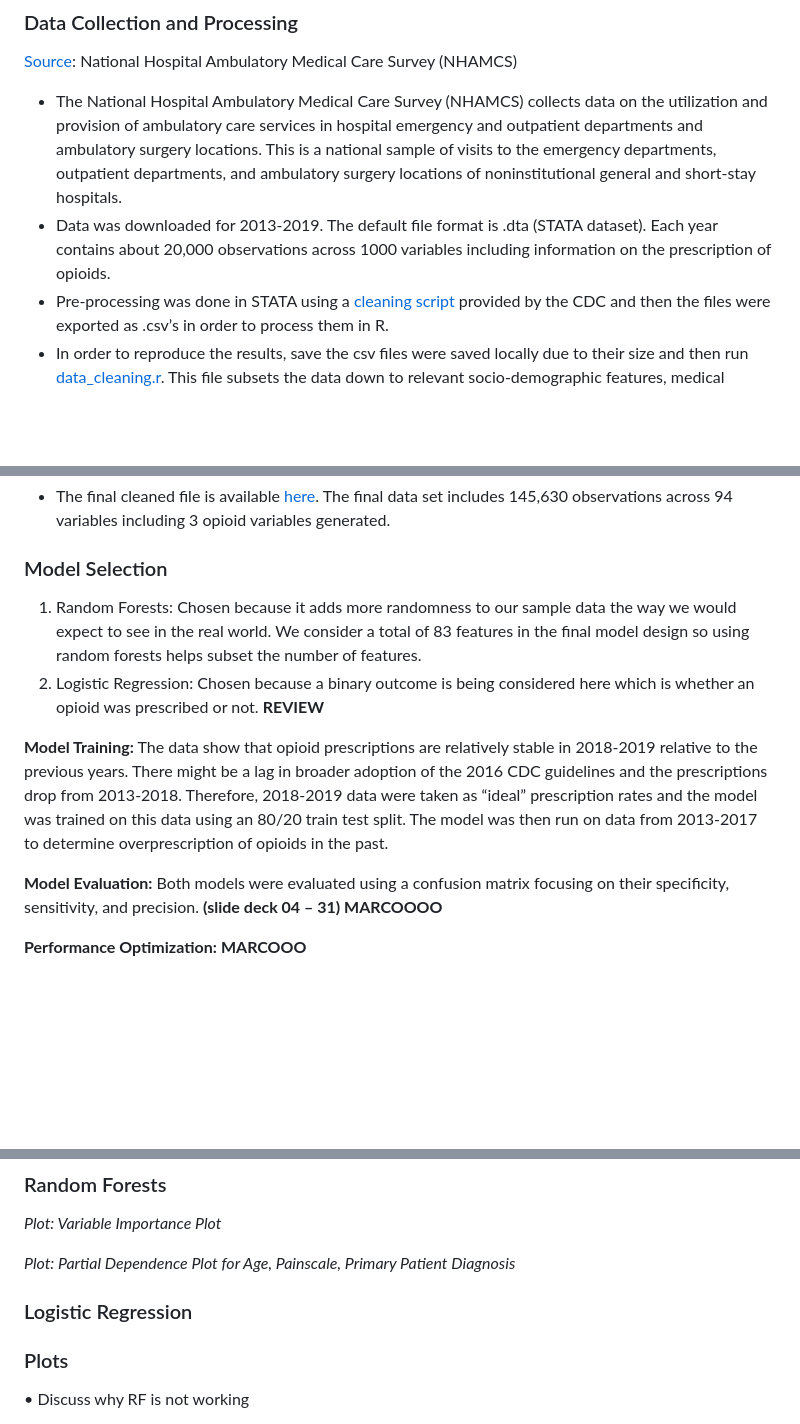
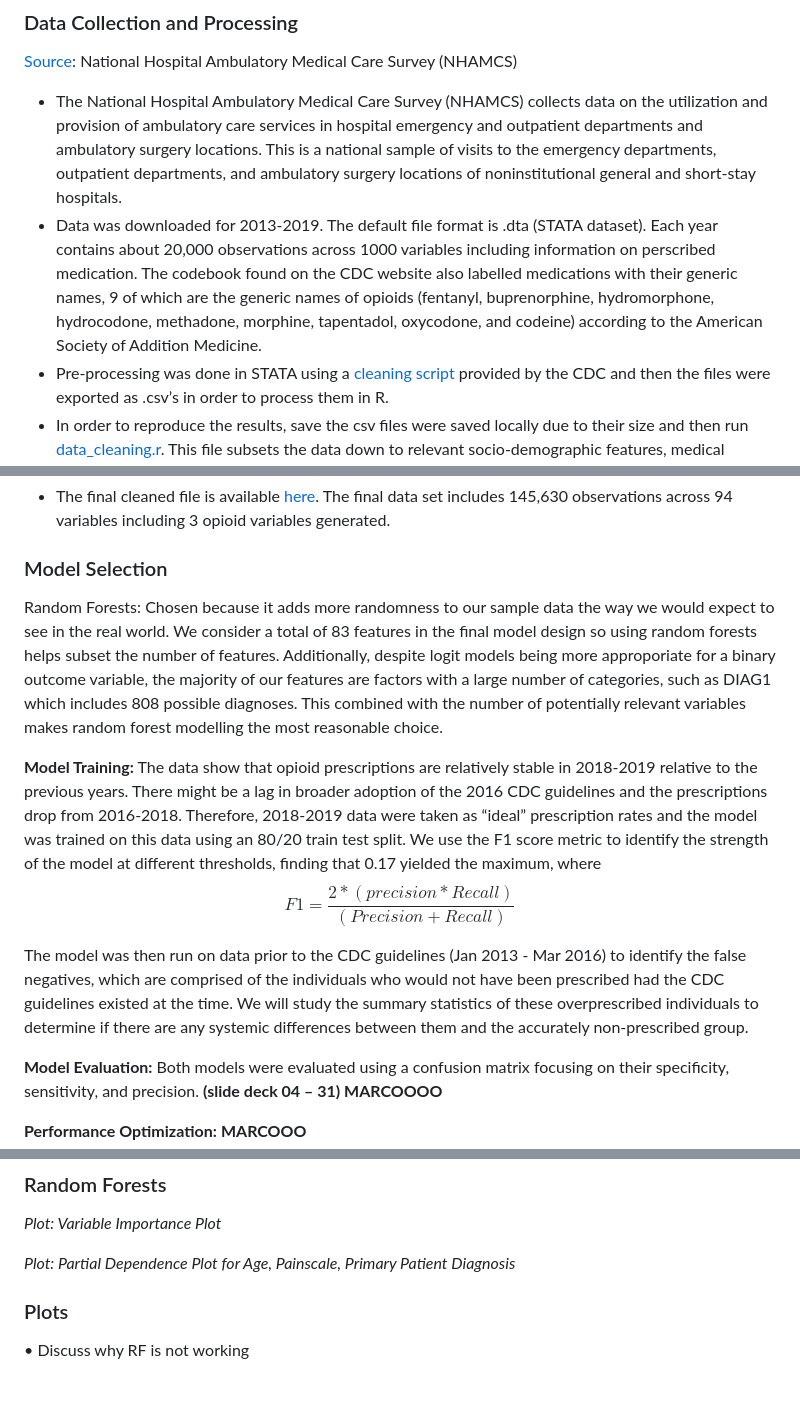
Before and after one commit to pranjalmaheshka/eco395m-sp23-DataMining, a Markdown page: Final-Project/Notes.md, 3 parts joined by grey strips. Drawn GitHub-style; blank space fills up the shorter version.

```diff
--- a/Final-Project/Notes.md
+++ b/Final-Project/Notes.md
@@ -20,7 +20,7 @@ This section provides an overview of the methodology used for analysis including
 ### Data Collection and Processing
 [Source]( https://ftp.cdc.gov/pub/Health_Statistics/NCHS/Datasets/NHAMCS/): National Hospital Ambulatory Medical Care Survey (NHAMCS)
 * The National Hospital Ambulatory Medical Care Survey (NHAMCS) collects data on the utilization and provision of ambulatory care services in hospital emergency and outpatient departments and ambulatory surgery locations. This is a national sample of visits to the emergency departments,  outpatient departments, and ambulatory surgery locations of noninstitutional general and short-stay hospitals.
-* Data was downloaded for 2013-2019. The default file format is .dta (STATA dataset). Each year contains about 20,000 observations across 1000 variables including information on the prescription of opioids.
+* Data was downloaded for 2013-2019. The default file format is .dta (STATA dataset). Each year contains about 20,000 observations across 1000 variables including information on perscribed medication. The codebook found on the CDC website also labelled medications with their generic names, 9 of which are the generic names of opioids (fentanyl, buprenorphine, hydromorphone, hydrocodone, methadone, morphine, tapentadol, oxycodone, and codeine) according to the American Society of Addition Medicine.
 * Pre-processing was done in STATA using a [cleaning script](https://github.com/pranjalmaheshka/eco395m-sp23-DataMining/tree/main/Final-Project/stata) provided by the CDC and then the files were exported as .csv’s in order to process them in R.
 * In order to reproduce the results, save the csv files were saved locally due to their size and then run [data_cleaning.r](https://github.com/pranjalmaheshka/eco395m-sp23-DataMining/blob/main/Final-Project/data_cleaning.R). This file subsets the data down to relevant socio-demographic features, medical diagnoses, patient’s medical history, and type of care provided.
 + Information about prescribed medication is cross-referenced with CDC data to determine which patients were given opioids including type and potency which were saved as `opioid` (=1 if prescribed an opioid), `potency` (measured relative to morphine = 1), `opioids` (total number of opioids prescribed). Two opioid classification information files needed to run the data cleaning script can be found [here]( https://github.com/pranjalmaheshka/eco395m-sp23-DataMining/tree/main/Final-Project/data).
@@ -28,10 +28,13 @@ This section provides an overview of the methodology used for analysis including
 The final data set includes 145,630 observations across 94 variables including 3 opioid variables generated.
 
 ### Model Selection
-1.	Random Forests: Chosen because it adds more randomness to our sample data the way we would expect to see in the real world. We consider a total of 83 features in the final model design so using random forests helps subset the number of features.
-2.	Logistic Regression: Chosen because a binary outcome is being considered here which is whether an opioid was prescribed or not.  **REVIEW**
+Random Forests: Chosen because it adds more randomness to our sample data the way we would expect to see in the real world. We consider a total of 83 features in the final model design so using random forests helps subset the number of features. Additionally, despite logit models being more approporiate for a binary outcome variable, the majority of our features are factors with a large number of categories, such as DIAG1 which includes 808 possible diagnoses. This combined with the number of potentially relevant variables makes random forest modelling the most reasonable choice.
 
-**Model Training:** The data show that opioid prescriptions are relatively stable in 2018-2019 relative to the previous years. There might be a lag in broader adoption of the 2016 CDC guidelines and the prescriptions drop from 2013-2018. Therefore, 2018-2019 data were taken as “ideal” prescription rates and the model was trained on this data using an 80/20 train test split. The model was then run on data from 2013-2017 to determine overprescription of opioids in the past.
+**Model Training:** The data show that opioid prescriptions are relatively stable in 2018-2019 relative to the previous years. There might be a lag in broader adoption of the 2016 CDC guidelines and the prescriptions drop from 2016-2018. Therefore, 2018-2019 data were taken as “ideal” prescription rates and the model was trained on this data using an 80/20 train test split.
+We use the F1 score metric to identify the strength of the model at different thresholds, finding that 0.17 yielded the maximum, where $$F1 =\frac{2*(precision*Recall)}{(Precision + Recall)}$$
+
+The model was then run on data prior to the CDC guidelines (Jan 2013 - Mar 2016) to identify the false negatives, which are comprised of the individuals who would not have been prescribed had the CDC guidelines existed at the time. We will study the summary statistics of these overprescribed individuals to determine if there are any systemic differences between them and the accurately non-prescribed group.
+
 
 **Model Evaluation:** Both models were evaluated using a confusion matrix focusing on their specificity, sensitivity, and precision. **(slide deck 04 – 31) MARCOOOO**
 
@@ -54,7 +57,7 @@ Table 4: Confusion matrix for 2013-2016 (until Feb) data or all data 2013-2017
 
 *Plot: Partial Dependence Plot for Age, Painscale, Primary Patient Diagnosis*
 
-### Logistic Regression
+
 ### Plots
 •	Discuss why RF is not working
 
```
